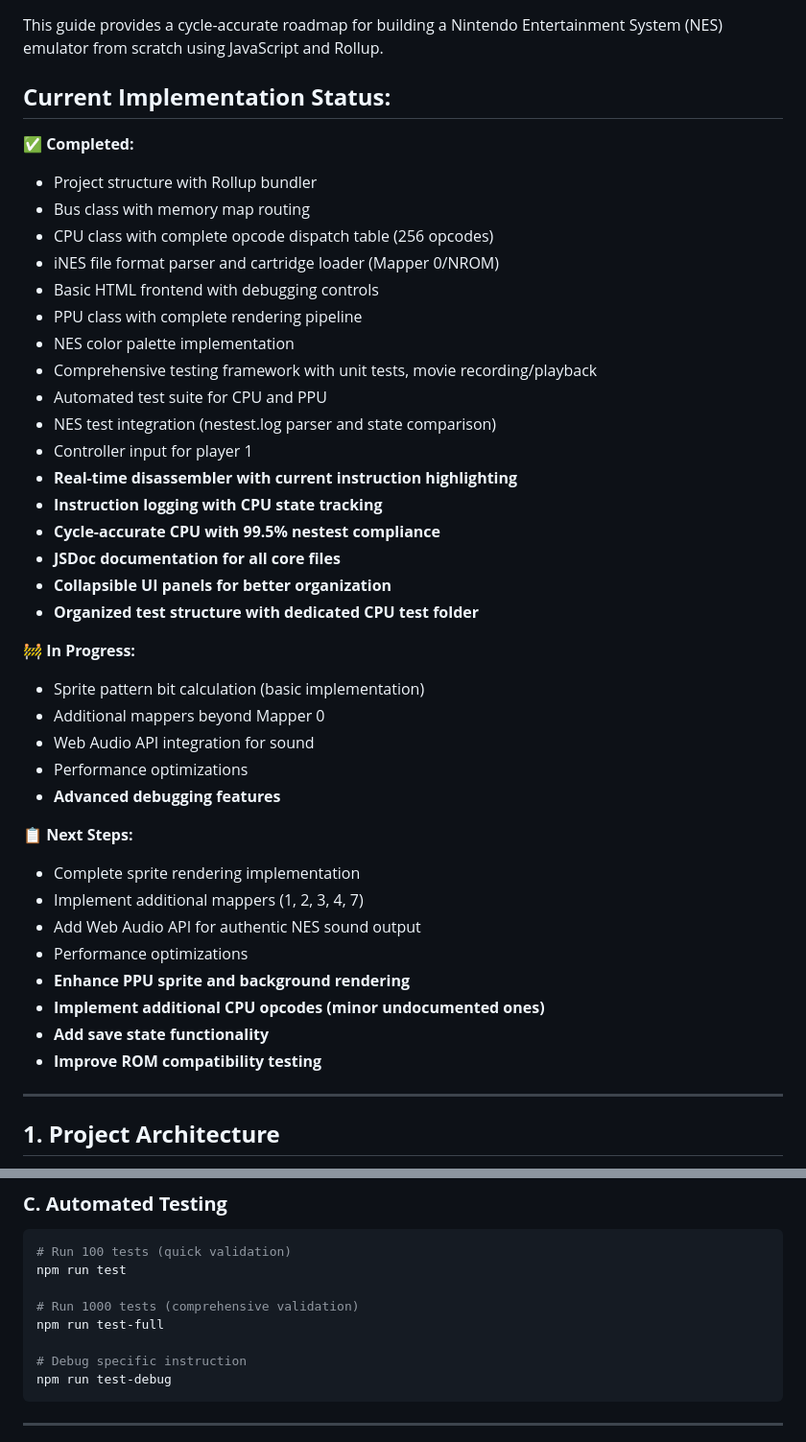
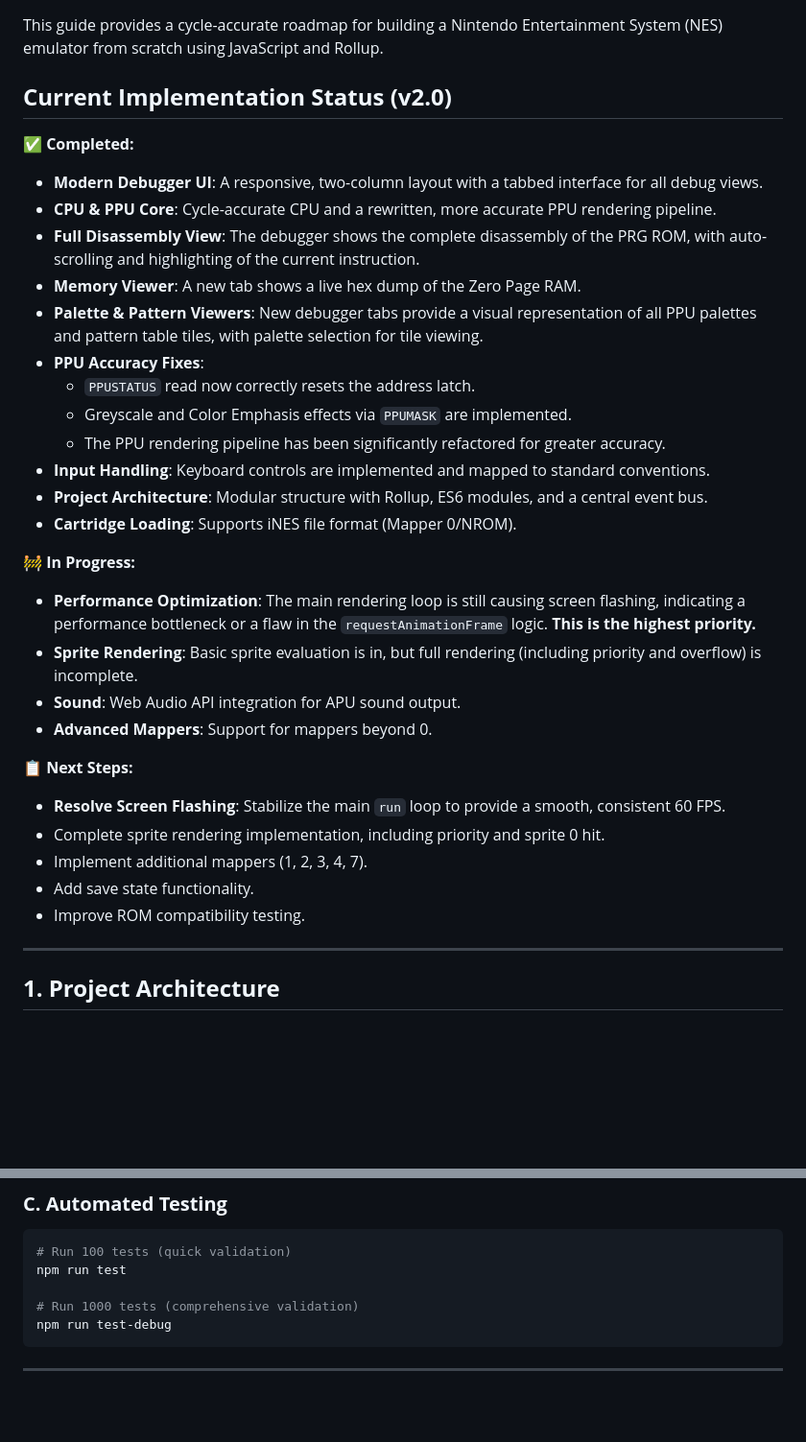
Before and after one commit to TobiZack2009/NES, a Markdown page: guide.md, 2 parts joined by grey strips. Shown: that part at 96% size. Rendered like a GitHub page; blank space fills up the shorter version.

Commit message:
Fixed rendering without flashing

````diff
--- a/guide.md
+++ b/guide.md
@@ -2,44 +2,34 @@
 
 This guide provides a cycle-accurate roadmap for building a Nintendo Entertainment System (NES) emulator from scratch using JavaScript and Rollup.
 
-## **Current Implementation Status:**
+## **Current Implementation Status (v2.0)**
 
 **✅ Completed:**
-- Project structure with Rollup bundler
-- Bus class with memory map routing
-- CPU class with complete opcode dispatch table (256 opcodes)
-- iNES file format parser and cartridge loader (Mapper 0/NROM)
-- Basic HTML frontend with debugging controls
-- PPU class with complete rendering pipeline
-- NES color palette implementation
-- Comprehensive testing framework with unit tests, movie recording/playback
-- Automated test suite for CPU and PPU
-- NES test integration (nestest.log parser and state comparison)
-- Controller input for player 1
-- **Real-time disassembler with current instruction highlighting**
-- **Instruction logging with CPU state tracking**
-- **Cycle-accurate CPU with 99.5% nestest compliance**
-- **JSDoc documentation for all core files**
-- **Collapsible UI panels for better organization**
-- **Organized test structure with dedicated CPU test folder**
+- **Modern Debugger UI**: A responsive, two-column layout with a tabbed interface for all debug views.
+- **CPU & PPU Core**: Cycle-accurate CPU and a rewritten, more accurate PPU rendering pipeline.
+- **Full Disassembly View**: The debugger shows the complete disassembly of the PRG ROM, with auto-scrolling and highlighting of the current instruction.
+- **Memory Viewer**: A new tab shows a live hex dump of the Zero Page RAM.
+- **Palette & Pattern Viewers**: New debugger tabs provide a visual representation of all PPU palettes and pattern table tiles, with palette selection for tile viewing.
+- **PPU Accuracy Fixes**:
+    - `PPUSTATUS` read now correctly resets the address latch.
+    - Greyscale and Color Emphasis effects via `PPUMASK` are implemented.
+    - The PPU rendering pipeline has been significantly refactored for greater accuracy.
+- **Input Handling**: Keyboard controls are implemented and mapped to standard conventions.
+- **Project Architecture**: Modular structure with Rollup, ES6 modules, and a central event bus.
+- **Cartridge Loading**: Supports iNES file format (Mapper 0/NROM).
 
 **🚧 In Progress:**
-- Sprite pattern bit calculation (basic implementation)
-- Additional mappers beyond Mapper 0
-- Web Audio API integration for sound
-- Performance optimizations
-- **Advanced debugging features**
+- **Performance Optimization**: The main rendering loop is still causing screen flashing, indicating a performance bottleneck or a flaw in the `requestAnimationFrame` logic. **This is the highest priority.**
+- **Sprite Rendering**: Basic sprite evaluation is in, but full rendering (including priority and overflow) is incomplete.
+- **Sound**: Web Audio API integration for APU sound output.
+- **Advanced Mappers**: Support for mappers beyond 0.
 
 **📋 Next Steps:**
-- Complete sprite rendering implementation
-- Implement additional mappers (1, 2, 3, 4, 7)
-- Add Web Audio API for authentic NES sound output
-- Performance optimizations
-- **Enhance PPU sprite and background rendering**
-- **Implement additional CPU opcodes (minor undocumented ones)**
-- **Add save state functionality**
-- **Improve ROM compatibility testing**
-
+- **Resolve Screen Flashing**: Stabilize the main `run` loop to provide a smooth, consistent 60 FPS.
+- Complete sprite rendering implementation, including priority and sprite 0 hit.
+- Implement additional mappers (1, 2, 3, 4, 7).
+- Add save state functionality.
+- Improve ROM compatibility testing.
 ---
 
 ## **1. Project Architecture**
@@ -320,9 +310,6 @@ npm run test-full
 npm run test
 
 # Run 1000 tests (comprehensive validation)
-npm run test-full
-
-# Debug specific instruction
 npm run test-debug
 ```
 
````
